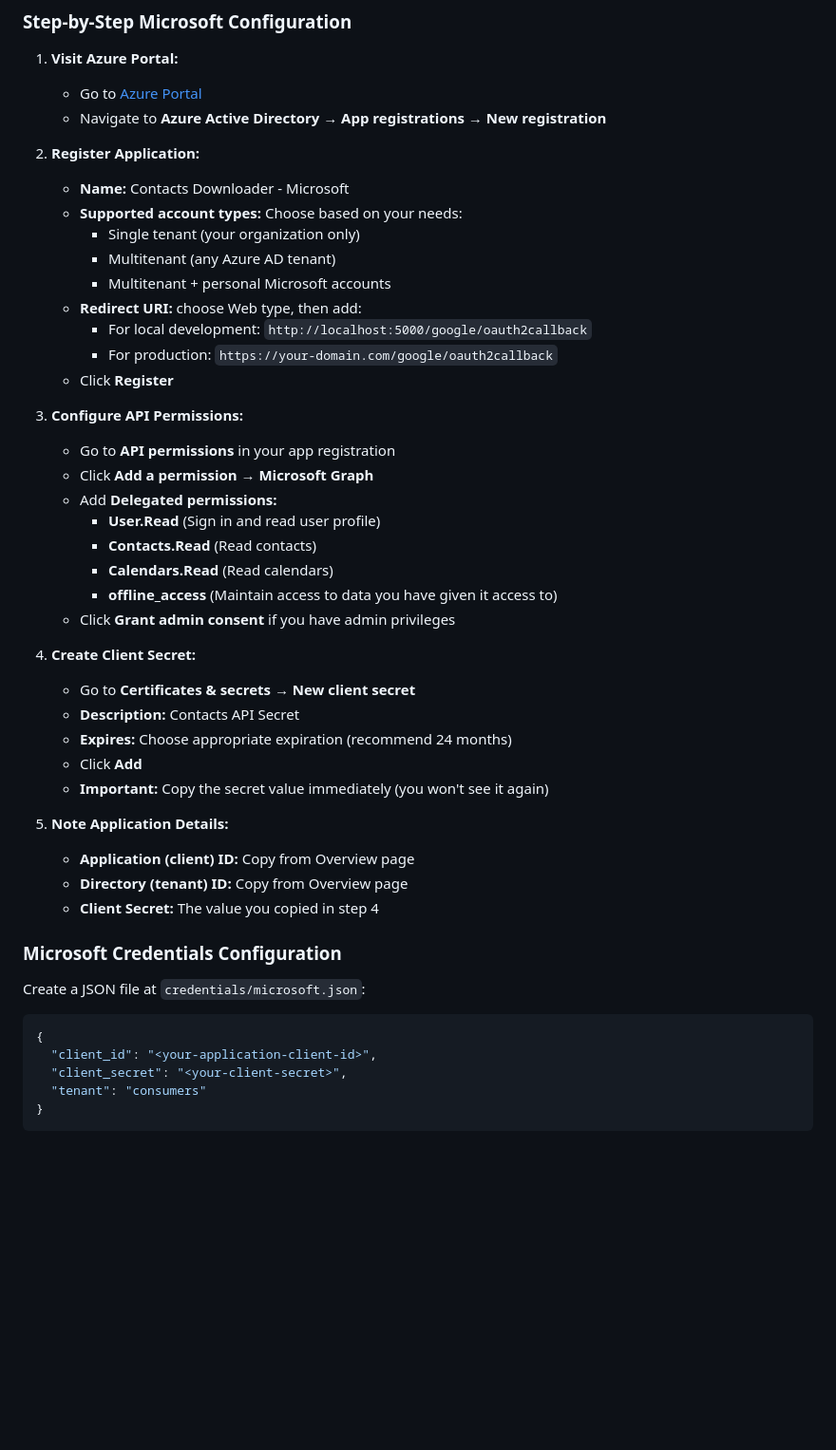
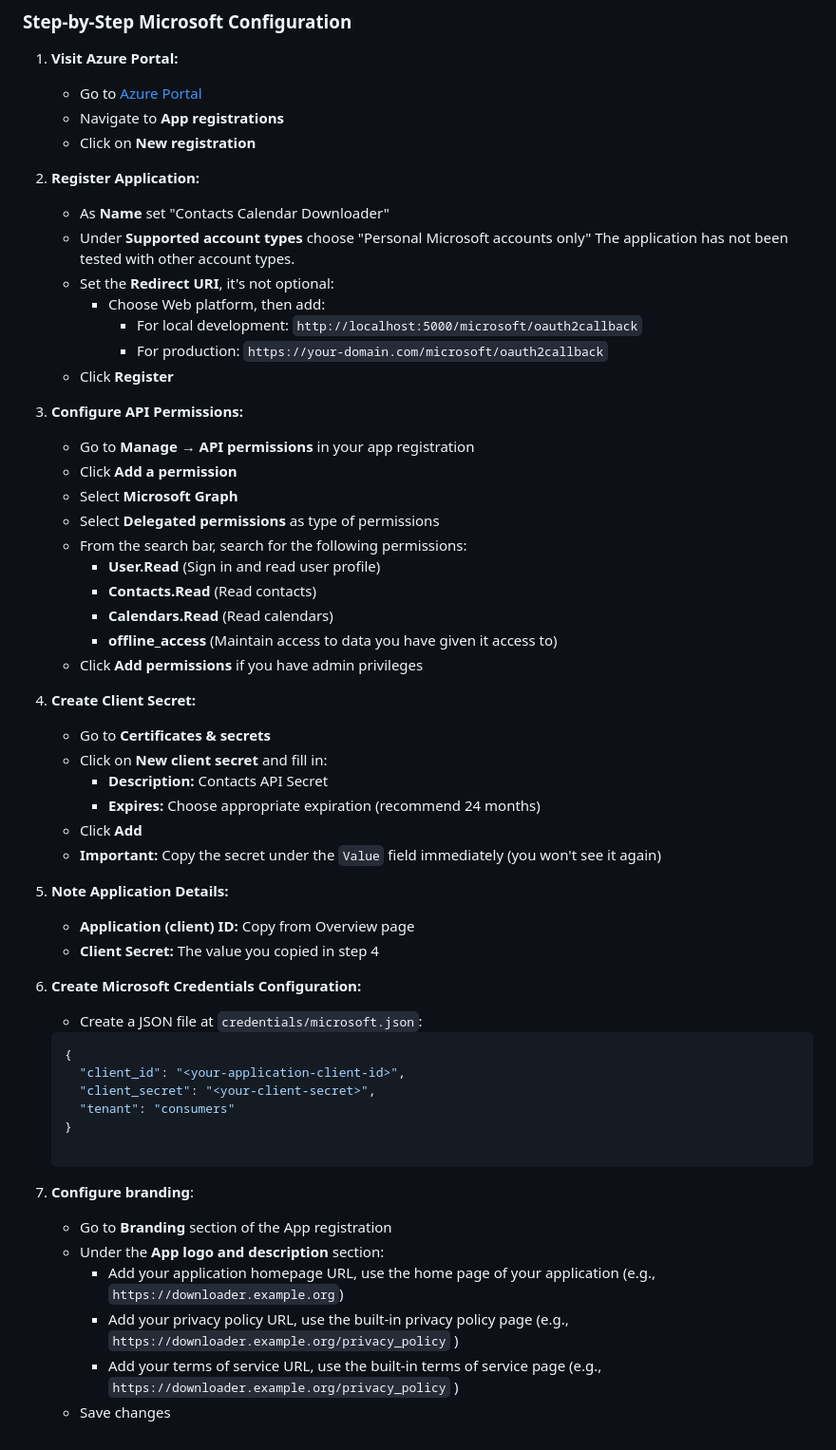
Before and after one commit to gsanchietti/contacts-calendar-downloader, a Markdown page: docs/providers.md, the part around the change printed below. Shown: that part at 95% size. GitHub-like rendering; blank space fills up the shorter version.

````diff
--- a/docs/providers.md
+++ b/docs/providers.md
@@ -65,49 +89,57 @@ This document covers the setup and configuration for Google and Microsoft OAuth
 
 1. **Visit Azure Portal:**
    - Go to [Azure Portal](https://portal.azure.com/)
-   - Navigate to **Azure Active Directory → App registrations → New registration**
+   - Navigate to **App registrations**
+   - Click on **New registration**
 
 2. **Register Application:**
-   - **Name:** Contacts Downloader - Microsoft
-   - **Supported account types:** Choose based on your needs:
-     - Single tenant (your organization only)
-     - Multitenant (any Azure AD tenant)
-     - Multitenant + personal Microsoft accounts
-   - **Redirect URI:** choose Web type, then add:
-     - For local development: `http://localhost:5000/google/oauth2callback`
-     - For production: `https://your-domain.com/google/oauth2callback`
+   - As **Name** set "Contacts Calendar Downloader"
+   - Under **Supported account types** choose "Personal Microsoft accounts only"
+     The application has not been tested with other account types.
+   - Set the **Redirect URI**, it's not optional:
+     - Choose Web platform, then add:
+       - For local development: `http://localhost:5000/microsoft/oauth2callback`
+       - For production: `https://your-domain.com/microsoft/oauth2callback`
    - Click **Register**
 
 3. **Configure API Permissions:**
-   - Go to **API permissions** in your app registration
-   - Click **Add a permission → Microsoft Graph**
-   - Add **Delegated permissions:**
+   - Go to **Manage → API permissions** in your app registration
+   - Click **Add a permission**
+   - Select **Microsoft Graph**
+   - Select **Delegated permissions** as type of permissions
+   - From the search bar, search for the following permissions:
      - **User.Read** (Sign in and read user profile)
      - **Contacts.Read** (Read contacts)
      - **Calendars.Read** (Read calendars)
      - **offline_access** (Maintain access to data you have given it access to)
-   - Click **Grant admin consent** if you have admin privileges
+   - Click **Add permissions** if you have admin privileges
 
 4. **Create Client Secret:**
-   - Go to **Certificates & secrets → New client secret**
-   - **Description:** Contacts API Secret
-   - **Expires:** Choose appropriate expiration (recommend 24 months)
+   - Go to **Certificates & secrets**
+   - Click on **New client secret** and fill in:
+     - **Description:** Contacts API Secret
+     - **Expires:** Choose appropriate expiration (recommend 24 months)
    - Click **Add**
-   - **Important:** Copy the secret value immediately (you won't see it again)
+   - **Important:** Copy the secret under the ``Value`` field immediately (you won't see it again)
 
 5. **Note Application Details:**
    - **Application (client) ID:** Copy from Overview page
-   - **Directory (tenant) ID:** Copy from Overview page
    - **Client Secret:** The value you copied in step 4
 
-### Microsoft Credentials Configuration
+6. **Create Microsoft Credentials Configuration:**
 
-Create a JSON file at `credentials/microsoft.json`:
+   - Create a JSON file at `credentials/microsoft.json`:
+   ```json
+   {
+     "client_id": "<your-application-client-id>",
+     "client_secret": "<your-client-secret>",
+     "tenant": "consumers"
+   }
 
-```json
-{
-  "client_id": "<your-application-client-id>",
-  "client_secret": "<your-client-secret>",
-  "tenant": "consumers"
-}
-```
+7. **Configure branding**:
+   - Go to **Branding** section of the App registration
+   - Under the **App logo and description** section:
+     - Add your application homepage URL, use the home page of your application (e.g., `https://downloader.example.org`)
+     - Add your privacy policy URL, use the built-in privacy policy page (e.g., `https://downloader.example.org/privacy_policy` )
+     - Add your terms of service URL, use the built-in terms of service page (e.g., `https://downloader.example.org/privacy_policy` )
+   - Save changes
````
Also changed, not shown: other parts of docs/providers.md (+35 -11 lines).
